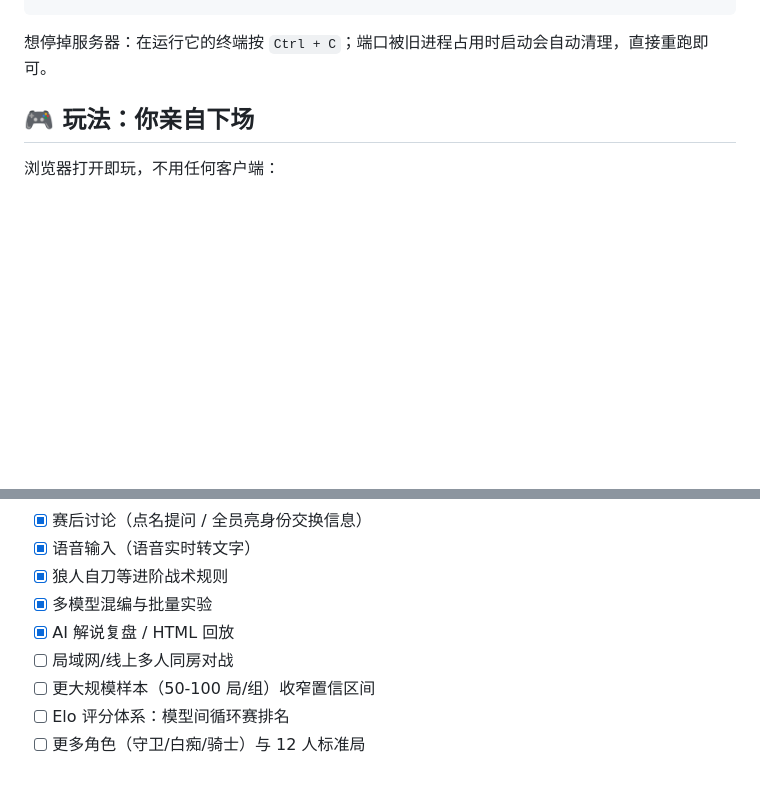
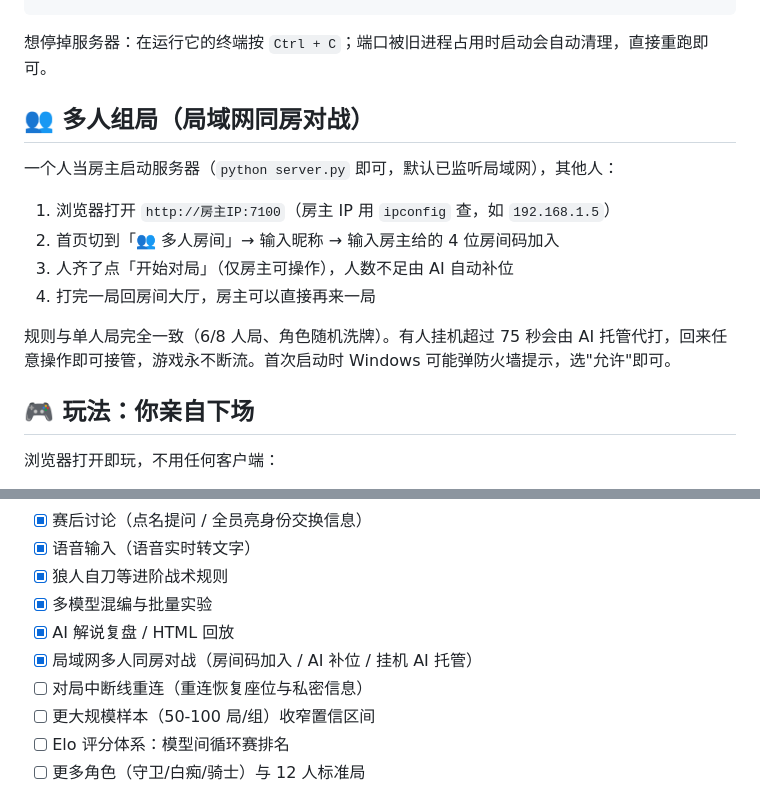
Before and after one commit to youzy139/langrensha, a Markdown page: README.md, 2 parts joined by grey strips. Rendered like a GitHub page; blank space fills up the shorter version.

Commit message:
README 补多人组局指引：建房/加入/AI 补位/挂机托管说明

````diff
--- a/README.md
+++ b/README.md
@@ -39,6 +39,17 @@ python server.py        # 浏览器打开 http://localhost:7100/
 ```
 
 想停掉服务器：在运行它的终端按 `Ctrl + C`；端口被旧进程占用时启动会自动清理，直接重跑即可。
+
+## 👥 多人组局（局域网同房对战）
+
+一个人当房主启动服务器（`python server.py` 即可，默认已监听局域网），其他人：
+
+1. 浏览器打开 `http://房主IP:7100`（房主 IP 用 `ipconfig` 查，如 `192.168.1.5`）
+2. 首页切到「👥 多人房间」→ 输入昵称 → 输入房主给的 4 位房间码加入
+3. 人齐了点「开始对局」（仅房主可操作），人数不足由 AI 自动补位
+4. 打完一局回房间大厅，房主可以直接再来一局
+
+规则与单人局完全一致（6/8 人局、角色随机洗牌）。有人挂机超过 75 秒会由 AI 托管代打，回来任意操作即可接管，游戏永不断流。首次启动时 Windows 可能弹防火墙提示，选"允许"即可。
 
 ## 🎮 玩法：你亲自下场
 
@@ -187,7 +198,8 @@ WEREWOLF_MOCK=1 python main.py        # Mock 离线测试（无需 API Key）
 - [x] 狼人自刀等进阶战术规则
 - [x] 多模型混编与批量实验
 - [x] AI 解说复盘 / HTML 回放
-- [ ] 局域网/线上多人同房对战
+- [x] 局域网多人同房对战（房间码加入 / AI 补位 / 挂机 AI 托管）
+- [ ] 对局中断线重连（重连恢复座位与私密信息）
 - [ ] 更大规模样本（50-100 局/组）收窄置信区间
 - [ ] Elo 评分体系：模型间循环赛排名
 - [ ] 更多角色（守卫/白痴/骑士）与 12 人标准局
````
